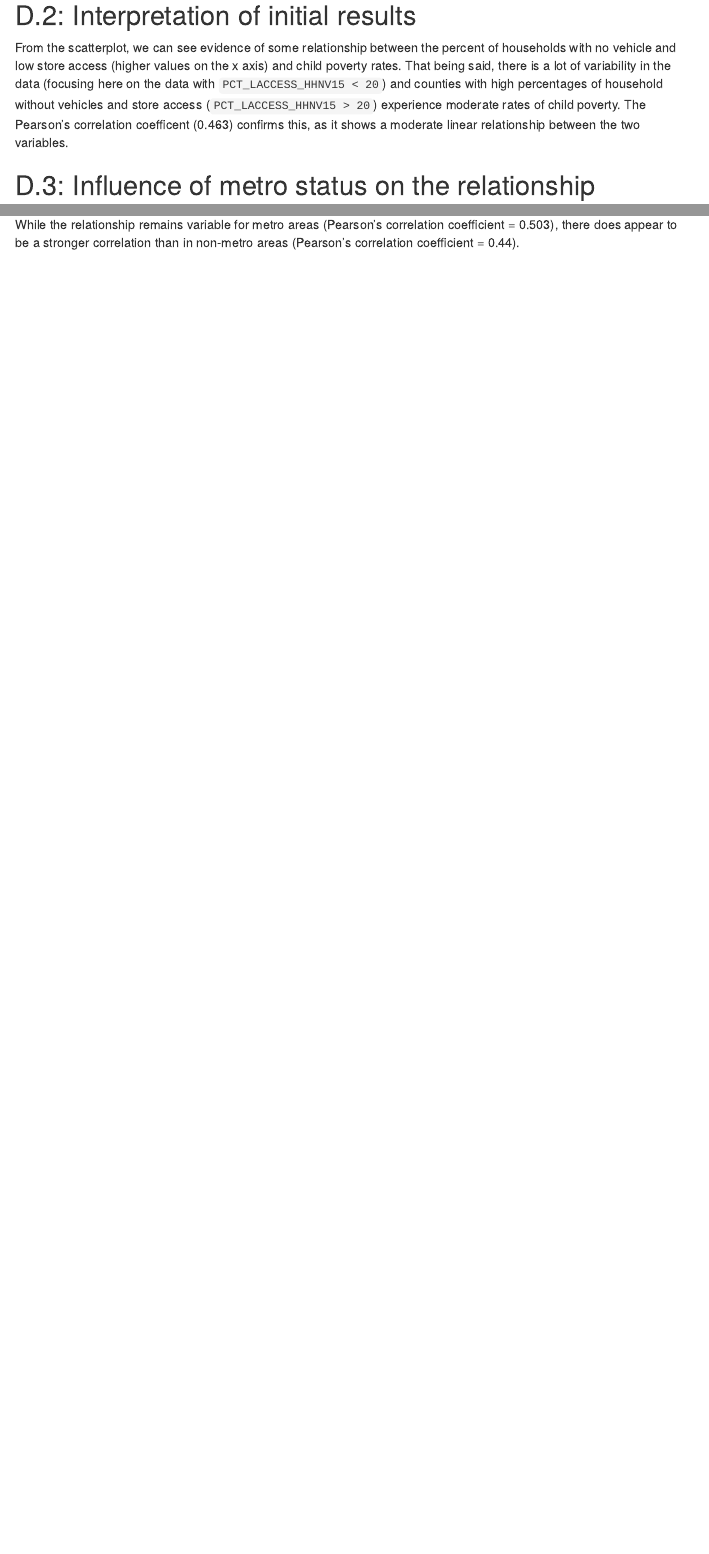
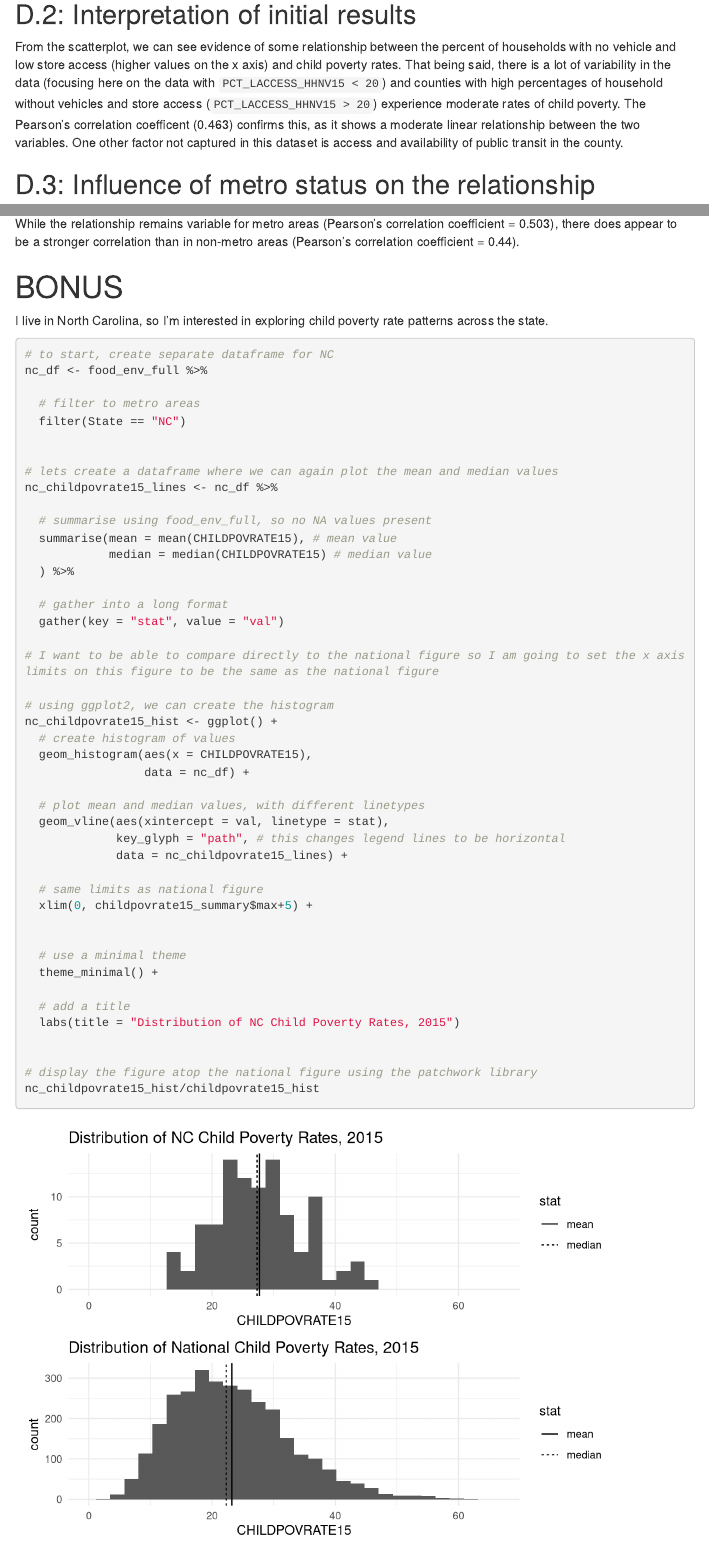
Before and after one commit to jeremyash/dstp_expl_analysis, an R Markdown document (ash_dstp_5/Exploratory Data Analysis - Beginners - 03-2025.Rmd): the page in a window 1100 px wide, from 8890 px down before the commit and from 8930 px down after it, so that both start at the same text, and a second part further down, joined at a grey line. Rendered offline with R 4.5, knitr and Pandoc, with nearby package versions; menus at the side of the page are left out.

Commit message:
added histogram comparison for NC versus national

````diff
--- a/ash_dstp_5/Exploratory Data Analysis - Beginners - 03-2025.Rmd
+++ b/ash_dstp_5/Exploratory Data Analysis - Beginners - 03-2025.Rmd
@@ -298,7 +300,7 @@ access_chpov_scatter
 
 ## D.2: Interpretation of initial results
 
-From the scatterplot, we can see evidence of some relationship between the percent of households with no vehicle and low store access (higher values on the x axis) and child poverty rates. That being said, there is a lot of variability in the data (focusing here on the data with `PCT_LACCESS_HHNV15 < 20`) and counties with high percentages of household without vehicles and store access (`PCT_LACCESS_HHNV15 > 20`) experience moderate rates of child poverty. The Pearson's correlation coefficent (`r round(correlation, 3)`) confirms this, as it shows a moderate linear relationship between the two variables.
+From the scatterplot, we can see evidence of some relationship between the percent of households with no vehicle and low store access (higher values on the x axis) and child poverty rates. That being said, there is a lot of variability in the data (focusing here on the data with `PCT_LACCESS_HHNV15 < 20`) and counties with high percentages of household without vehicles and store access (`PCT_LACCESS_HHNV15 > 20`) experience moderate rates of child poverty. The Pearson's correlation coefficent (`r round(correlation, 3)`) confirms this, as it shows a moderate linear relationship between the two variables. One other factor not captured in this dataset is access and availability of public transit in the county.
 
 
 
@@ -362,3 +364,59 @@ metro_access_chpov_scatter
 ```
 
 While the relationship remains variable for metro areas (Pearson's correlation coefficient  = `r round(metro_correlation, 3)`), there does appear to be a stronger correlation than in non-metro areas (Pearson's correlation coefficient  = `r round(non_metro_correlation, 3)`).
+
+
+# BONUS
+
+I live in North Carolina, so I'm interested in exploring child poverty rate patterns across the state.
+
+```{r bonus, warning=FALSE, message = FALSE}
+
+# to start, create separate dataframe for NC
+nc_df <- food_env_full %>%
+
+  # filter to metro areas
+  filter(State == "NC")
+
+
+# lets create a dataframe where we can again plot the mean and median values
+nc_childpovrate15_lines <- nc_df %>%
+
+  # summarise using food_env_full, so no NA values present
+  summarise(mean = mean(CHILDPOVRATE15), # mean value
+            median = median(CHILDPOVRATE15) # median value
+  ) %>%
+
+  # gather into a long format
+  gather(key = "stat", value = "val")
+
+# I want to be able to compare directly to the national figure so I am going to set the x axis limits on this figure to be the same as the national figure
+
+# using ggplot2, we can create the histogram
+nc_childpovrate15_hist <- ggplot() +
+  # create histogram of values
+  geom_histogram(aes(x = CHILDPOVRATE15),
+                 data = nc_df) +
+
+  # plot mean and median values, with different linetypes
+  geom_vline(aes(xintercept = val, linetype = stat),
+             key_glyph = "path", # this changes legend lines to be horizontal
+             data = nc_childpovrate15_lines) +
+
+  # same limits as national figure
+  xlim(0, childpovrate15_summary$max+5) +
+
+
+  # use a minimal theme
+  theme_minimal() +
+
+  # add a title
+  labs(title = "Distribution of NC Child Poverty Rates, 2015")
+
+
+# display the figure atop the national figure using the patchwork library
+nc_childpovrate15_hist/childpovrate15_hist
+
+
+
+```
````
Also changed, not shown: ash_dstp_5/Exploratory Data Analysis - Beginners - 03-2025.Rmd (6 more changed lines).
